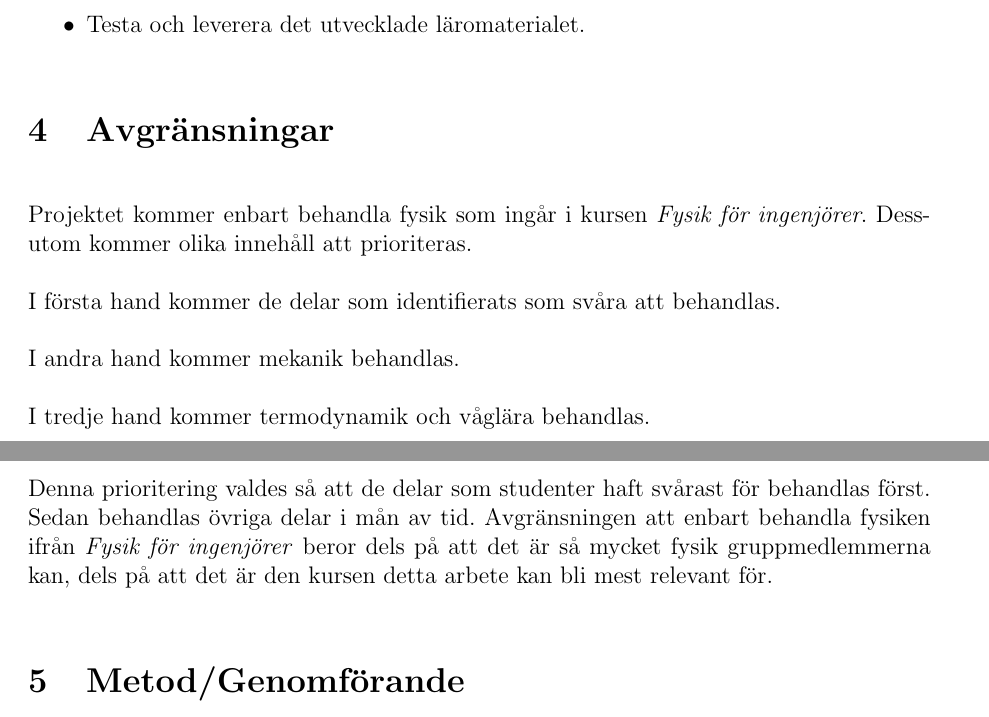
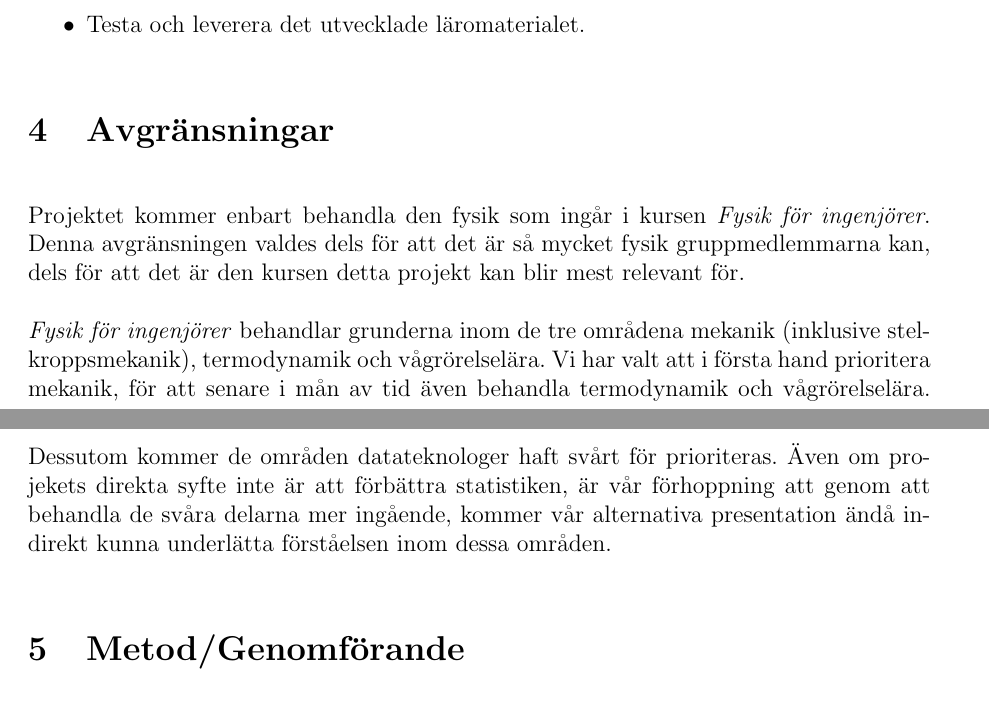
Before and after one commit to DSLsofMath/BScProj2018, a LaTeX document (Planeringsrapport/rapport.tex): two parts of pages 4 and 5 of 9, joined at a grey line, cut so that both start at the same text. Compiled offline with pdfLaTeX.

Commit message:
plan: Uppdaterade avgränsningar efter vår diskussion med Patrik och efteråt med oss själva

```diff
--- a/Planeringsrapport/rapport.tex
+++ b/Planeringsrapport/rapport.tex
@@ -122,20 +122,12 @@ Syftet med projektet är att skapa domänspecifika språk för fysik samt ett ti
 
 \section{Avgränsningar}
 
-Projektet kommer enbart behandla fysik som ingår i kursen \textit{Fysik för ingenjörer}.
-%PaJa: den här meningen är lite svår att förstå:
-Dessutom kommer olika innehåll att prioriteras.
+Projektet kommer enbart behandla den fysik som ingår i kursen \textit{Fysik för ingenjörer}. Denna avgränsningen valdes dels för att det är så mycket fysik gruppmedlemmarna kan, dels för att det är den kursen detta projekt kan blir mest relevant för.
 
-I första hand kommer de delar som identifierats som svåra att behandlas.
+\textit{Fysik för ingenjörer} behandlar grunderna inom de tre områdena mekanik (inklusive stelkroppsmekanik), termodynamik och vågrörelselära. Vi har valt att i första hand prioritera mekanik, för att senare i mån av tid även behandla termodynamik och vågrörelselära. Dessutom kommer de områden datateknologer haft svårt för prioriteras. Även om projekets direkta syfte inte är att förbättra statistiken, är vår förhoppning att genom att behandla de svåra delarna mer ingående, kommer vår alternativa presentation ändå indirekt kunna underlätta förståelsen inom dessa områden.
 
-I andra hand kommer mekanik behandlas.
+% Koppla till etik!
 
-I tredje hand kommer termodynamik och våglära behandlas.
-
-%PaJa: (notera angående etik senare, att ni aktivt försöker maximera nyttan (för en viss grupp), dvs. göra etiskt bra val)
-Denna prioritering valdes så att de delar som studenter haft svårast för behandlas först.
-%
-Sedan behandlas övriga delar i mån av tid. Avgränsningen att enbart behandla fysiken ifrån \textit{Fysik för ingenjörer} beror dels på att det är så mycket fysik gruppmedlemmerna kan, dels på att det är den kursen detta arbete kan bli mest relevant för.
 
 
 
```
